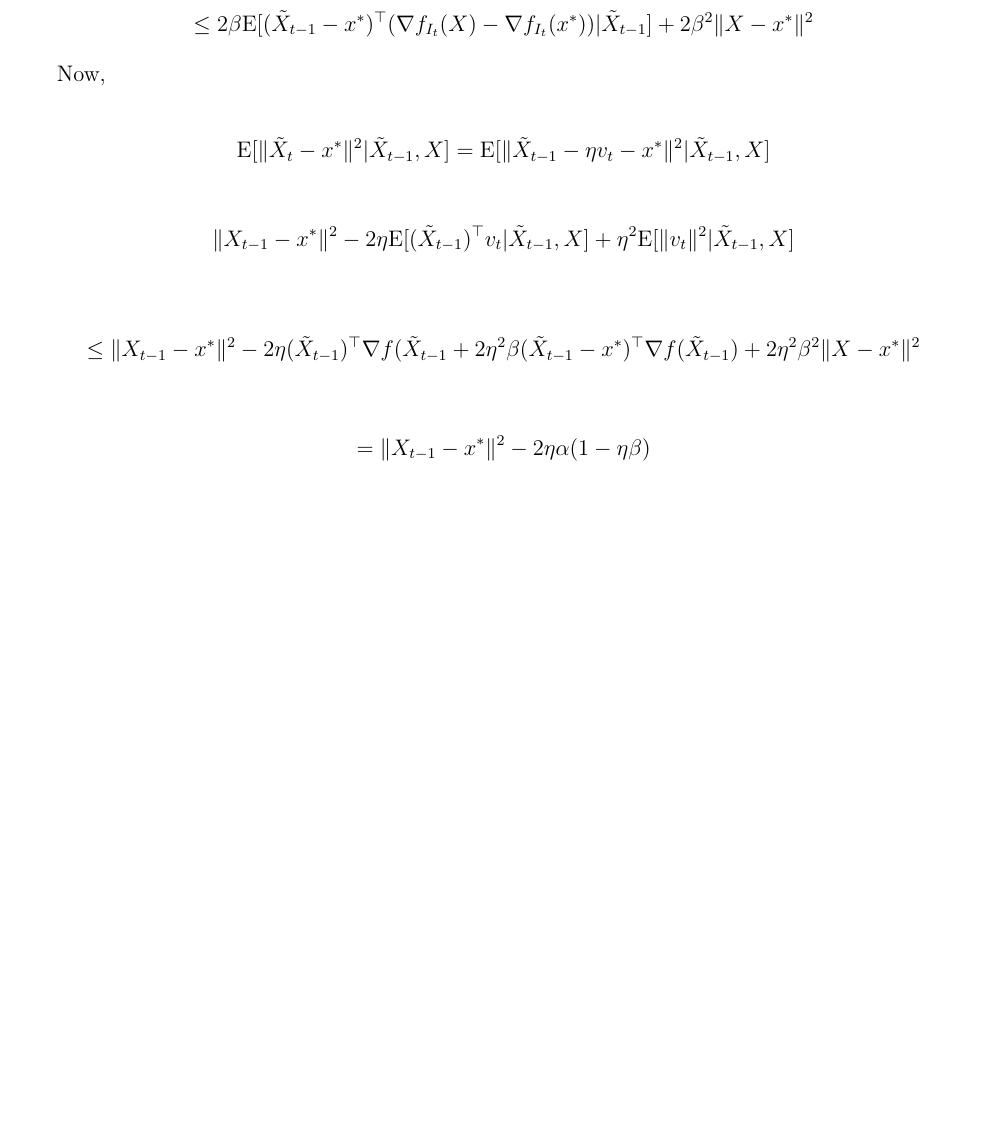
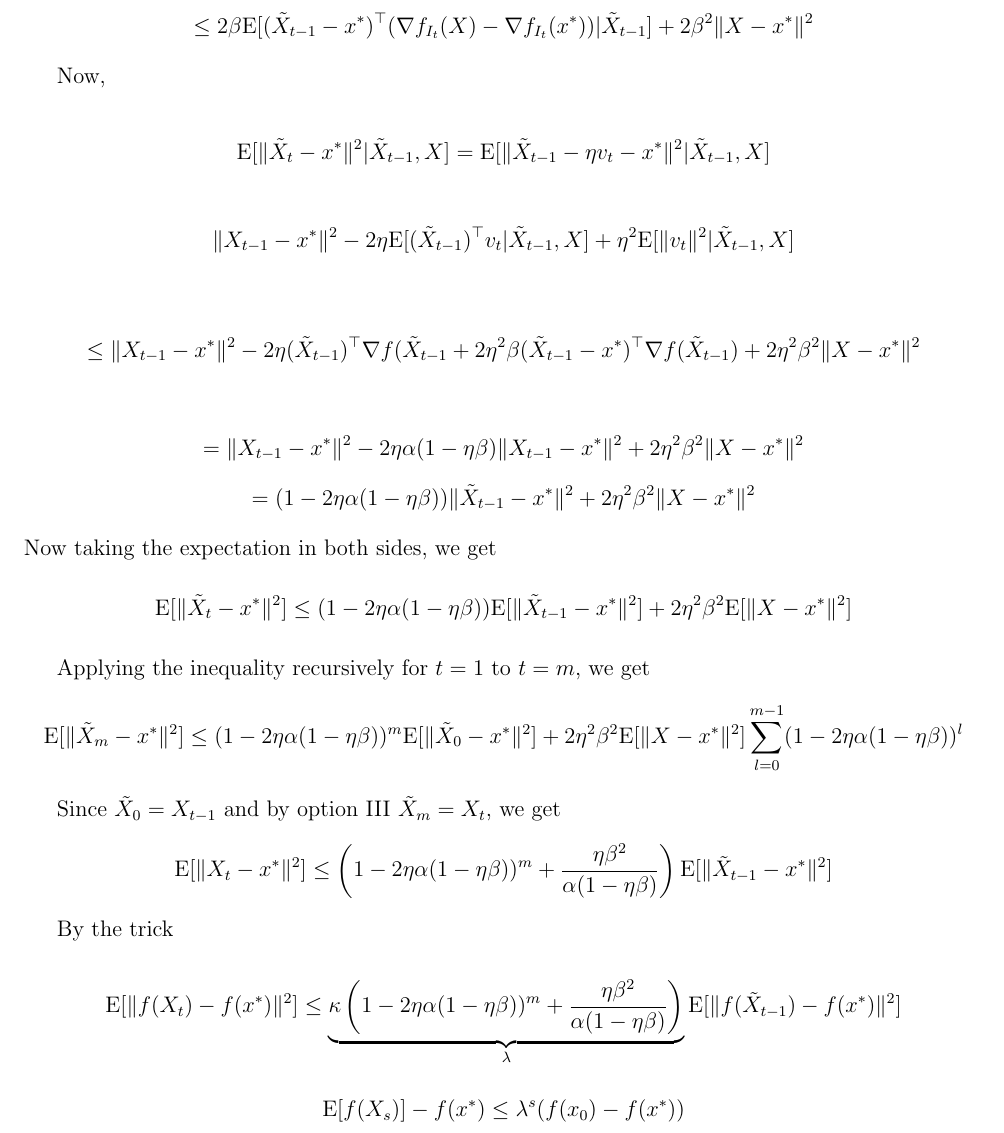
Before and after one commit to B97/SVRG-Optimality-L-Katyusha, a LaTeX document (main.tex): part of page 10 of 19, cut so that both start at the same text, the shorter picture padded with empty space. Compiled offline with pdfLaTeX.

Commit message:
Updates from Overleaf

```diff
--- a/main.tex
+++ b/main.tex
@@ -375,11 +375,25 @@ $$\|{X}_{t-1}-x^* \|^2-2\eta\E[(\Tilde{X}_{t-1})^\top v_t|\Tilde{X}_{t-1},X]+\et
 
 $$\leq \|{X}_{t-1}-x^* \|^2-2\eta(\Tilde{X}_{t-1})^\top\nabla f(\Tilde{X}_{t-1}+2\eta^2\beta(\Tilde{X}_{t-1}-x^*)^\top\nabla f(\Tilde{X}_{t-1})+2\eta^2\beta^2\|X-x^* \|^2$$
 
-$$=\|{X}_{t-1}-x^*\|^2-2\eta\alpha(1-\eta\beta)$$
+$$=\|{X}_{t-1}-x^*\|^2-2\eta\alpha(1-\eta\beta)\|{X}_{t-1}-x^*\|^2+2\eta^2\beta^2\|{X}-x^*\|^2$$
+$$=(1-2\eta\alpha(1-\eta\beta))\|\Tilde{X}_{t-1}-x^* \|^2 +2\eta^2\beta^2\|X-x^* \|^2  $$
+Now taking the expectation in both sides, we get
+$$\E[ \|\Tilde{X}_t-x^*\|^2]\leq (1-2\eta\alpha(1-\eta\beta))\E[ \|\Tilde{X}_{t-1}-x^*\|^2]+ 2\eta^2\beta^2\E[\|X-x^* \|^2] $$
+
+Applying the inequality recursively for $t=1$ to $t=m$, we get
+$$\E[ \|\Tilde{X}_m-x^*\|^2]\leq (1-2\eta\alpha(1-\eta\beta))^m\E[ \|\Tilde{X}_{0}-x^*\|^2]+ 2\eta^2\beta^2\E[\|X-x^* \|^2]\sum\limits_{l=0}^{m-1}(1-2\eta\alpha(1-\eta\beta))^l  $$
+
+Since $\Tilde{X}_0=X_{t-1}$ and by option III  $\Tilde{X}_m=X_{t}$,
+we get
+$$\E[ \|X_{t}-x^*\|^2]\leq \left(1-2\eta\alpha(1-\eta\beta))^m+\frac{\eta\beta^2}{\alpha(1-\eta\beta)}\right)\E[ \|\Tilde{X}_{t-1}-x^*\|^2]  $$
 
 
+By the trick
 
 
+$$\E[ \|f(X_{t})-f(x^*)\|^2]\leq \underbrace{\kappa\left(1-2\eta\alpha(1-\eta\beta))^m+\frac{\eta\beta^2}{\alpha(1-\eta\beta)}\right)}_{\lambda}\E[ \|f(\Tilde{X}_{t-1})-f(x^*)\|^2]  $$
+
+$$\E[f(X_{s})]-f(x^*)\leq \lambda^s(f(x_{0})-f(x^*))$$
 
 
 \section{Oracle complexity}
```
Also changed, not shown: reference.bib (+8 -0 lines), main.tex (6 more changed lines).
